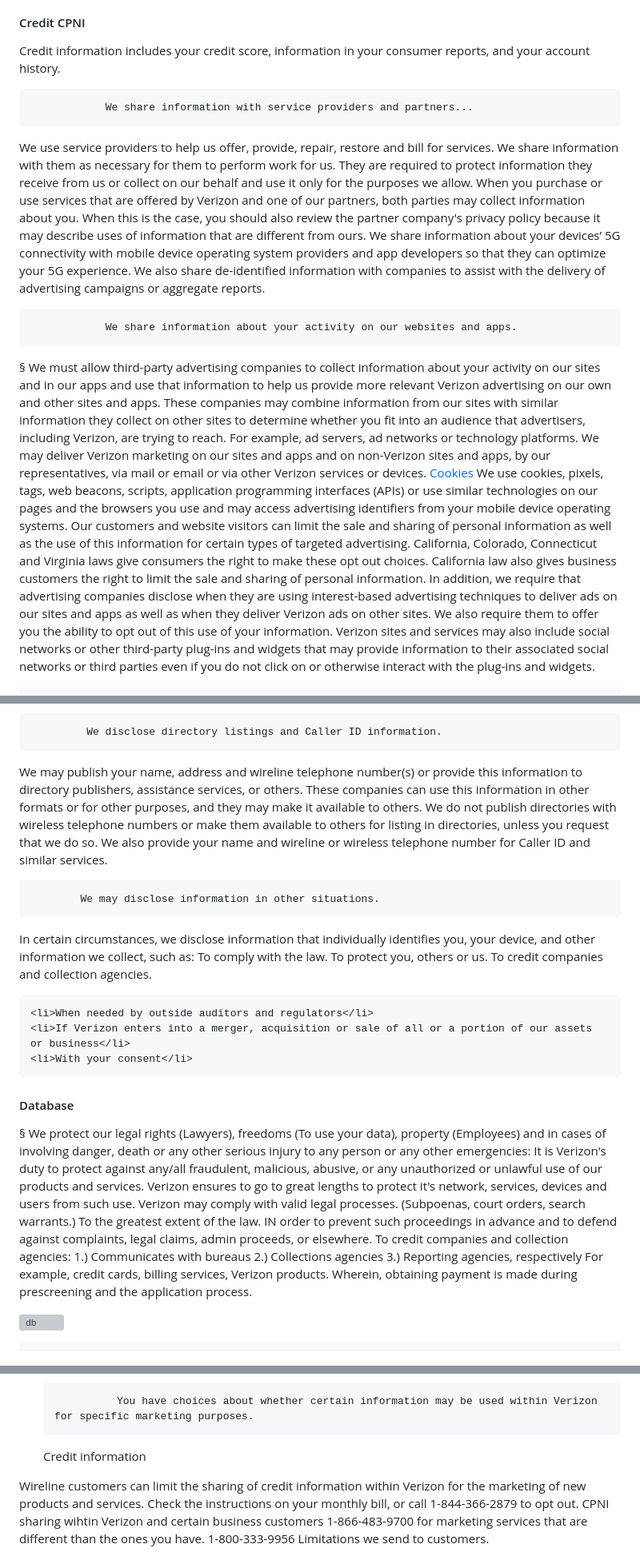
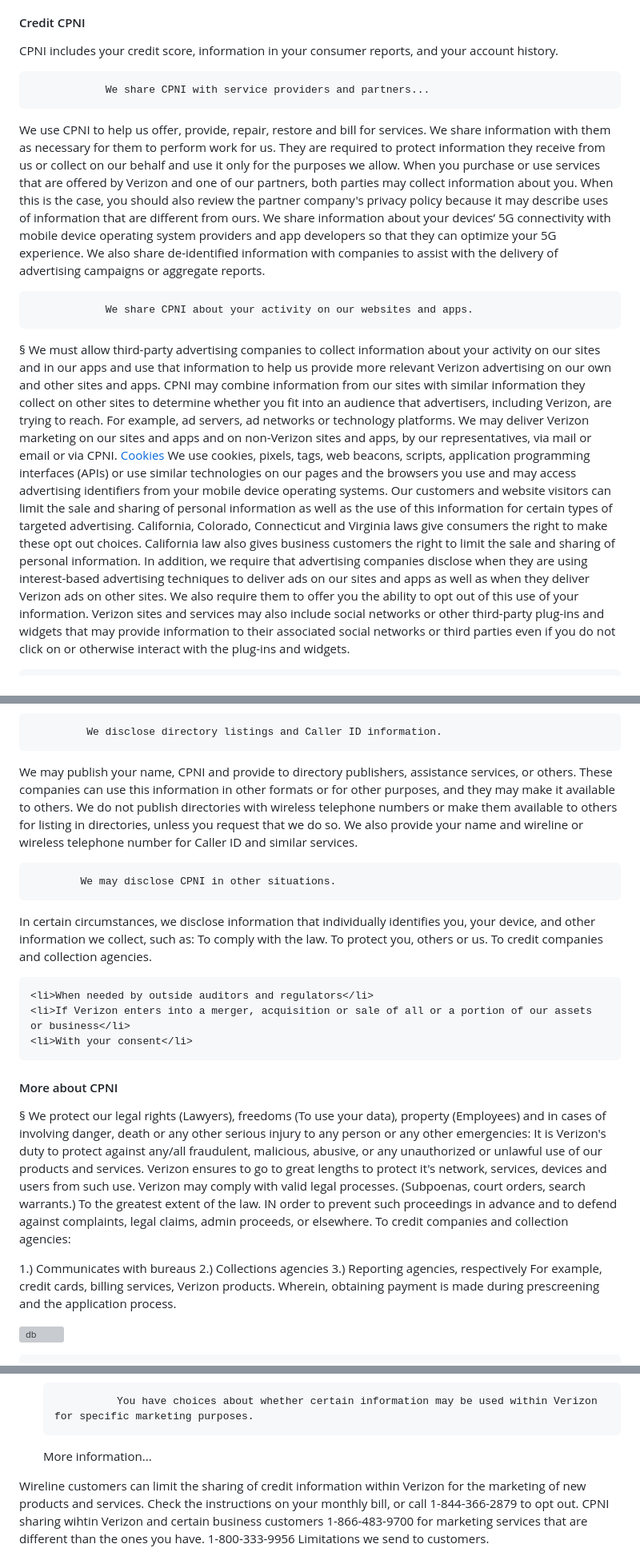
Before and after one commit to TheProdigyLeague/NYSE_VRZN, a Markdown page: beginning/Privacy.md, 3 parts joined by grey strips. Shown: that part at 80% size. Drawn GitHub-style; grey boxes are pictures that could not be loaded.

```diff
--- a/beginning/Privacy.md
+++ b/beginning/Privacy.md
@@ -116,15 +122,15 @@ For example, you can opt out of our advertising and insights programs.
 > A: We share information within Verizon...It is our company policy; Vendors, third-party developer teams, business partners during business meetings etc.) Including with our affiliates, for a variety of purposes, including providing you with the latest information about our products and services and offering you our latest promotions. You can limit the sharing in what we call a Customer Proprietary Network Information: Certain credit information, if you do not want us to use them to market services to you that are different from the ones you have. Customer Proprietary Network Information (or CPNI) is information that relates to the type, quantity, destination, technical configuration, location, amount of use and related billing information of your telecommunications or interconnected Voice over Internet Protocol (VoIP) services. Federal law governs our use and sharing of CPNI.
 
 #### Credit CPNI
-Credit information includes your credit score, information in your consumer reports, and your account history.
+CPNI includes your credit score, information in your consumer reports, and your account history.
 
-			    We share information with service providers and partners...
+			    We share CPNI with service providers and partners...
 
-We use service providers to help us offer, provide, repair, restore and bill for services. We share information with them as necessary for them to perform work for us. They are required to protect information they receive from us or collect on our behalf and use it only for the purposes we allow. When you purchase or use services that are offered by Verizon and one of our partners, both parties may collect information about you. When this is the case, you should also review the partner company's privacy policy because it may describe uses of information that are different from ours. We share information about your devices’ 5G connectivity with mobile device operating system providers and app developers so that they can optimize your 5G experience. We also share de-identified information with companies to assist with the delivery of advertising campaigns or aggregate reports.
+We use CPNI to help us offer, provide, repair, restore and bill for services. We share information with them as necessary for them to perform work for us. They are required to protect information they receive from us or collect on our behalf and use it only for the purposes we allow. When you purchase or use services that are offered by Verizon and one of our partners, both parties may collect information about you. When this is the case, you should also review the partner company's privacy policy because it may describe uses of information that are different from ours. We share information about your devices’ 5G connectivity with mobile device operating system providers and app developers so that they can optimize your 5G experience. We also share de-identified information with companies to assist with the delivery of advertising campaigns or aggregate reports.
 
-			    We share information about your activity on our websites and apps.
+			    We share CPNI about your activity on our websites and apps.
 
-§ We must allow third-party advertising companies to collect information about your activity on our sites and in our apps and use that information to help us provide more relevant Verizon advertising on our own and other sites and apps. These companies may combine information from our sites with similar information they collect on other sites to determine whether you fit into an audience that advertisers, including Verizon, are trying to reach. For example, ad servers, ad networks or technology platforms. We may deliver Verizon marketing on our sites and apps and on non-Verizon sites and apps, by our representatives, via mail or email or via other Verizon services or devices. [Cookies]("https://www.verizon.com/about/privacy/cookies") We use cookies, pixels, tags, web beacons, scripts, application programming interfaces (APIs) or use similar technologies on our pages and the browsers you use and may access advertising identifiers from your mobile device operating systems. Our customers and website visitors can limit the sale and sharing of personal information as well as the use of this information for certain types of targeted advertising. California, Colorado, Connecticut and Virginia laws give consumers the right to make these opt out choices. California law also gives business customers the right to limit the sale and sharing of personal information.
+§ We must allow third-party advertising companies to collect information about your activity on our sites and in our apps and use that information to help us provide more relevant Verizon advertising on our own and other sites and apps. CPNI may combine information from our sites with similar information they collect on other sites to determine whether you fit into an audience that advertisers, including Verizon, are trying to reach. For example, ad servers, ad networks or technology platforms. We may deliver Verizon marketing on our sites and apps and on non-Verizon sites and apps, by our representatives, via mail or email or via CPNI. [Cookies]("https://www.verizon.com/about/privacy/cookies") We use cookies, pixels, tags, web beacons, scripts, application programming interfaces (APIs) or use similar technologies on our pages and the browsers you use and may access advertising identifiers from your mobile device operating systems. Our customers and website visitors can limit the sale and sharing of personal information as well as the use of this information for certain types of targeted advertising. California, Colorado, Connecticut and Virginia laws give consumers the right to make these opt out choices. California law also gives business customers the right to limit the sale and sharing of personal information.
 In addition, we require that advertising companies disclose when they are using interest-based advertising techniques to deliver ads on our sites and apps as well as when they deliver Verizon ads on other sites. We also require them to offer you the ability to opt out of this use of your information. Verizon sites and services may also include social networks or other third-party plug-ins and widgets that may provide information to their associated social networks or third parties even if you do not click on or otherwise interact with the plug-ins and widgets.
 
        			We disclose certain Fios TV information for audience measurement and market research purposes
@@ -135,9 +141,9 @@ Fios TV Mobile, an app available on mobile devices, and Fios TV Home, an app ava
 
 			 We disclose directory listings and Caller ID information.
 
-We may publish your name, address and wireline telephone number(s) or provide this information to directory publishers, assistance services, or others. These companies can use this information in other formats or for other purposes, and they may make it available to others. We do not publish directories with wireless telephone numbers or make them available to others for listing in directories, unless you request that we do so. We also provide your name and wireline or wireless telephone number for Caller ID and similar services.
+We may publish your name, CPNI and provide to directory publishers, assistance services, or others. These companies can use this information in other formats or for other purposes, and they may make it available to others. We do not publish directories with wireless telephone numbers or make them available to others for listing in directories, unless you request that we do so. We also provide your name and wireline or wireless telephone number for Caller ID and similar services.
 
-			We may disclose information in other situations.
+			We may disclose CPNI in other situations.
 
 In certain circumstances, we disclose information that individually identifies you, your device, and other information we collect, such as: To comply with the law. To protect you, others or us. To credit companies and collection agencies.
 
@@ -145,10 +151,11 @@ In certain circumstances, we disclose information that individually identifies y
 	<li>If Verizon enters into a merger, acquisition or sale of all or a portion of our assets or business</li>
 	<li>With your consent</li>
 
-#### Database
+#### More about CPNI
 
 § We protect our legal rights (Lawyers), freedoms (To use your data), property (Employees) and in cases of involving danger, death or any other serious injury to any person or any other emergencies: It is Verizon's duty to protect against any/all fraudulent, malicious, abusive, or any unauthorized or unlawful use of our products and services. Verizon ensures to go to great lengths to protect it's network, services, devices and users from such use.
 Verizon may comply with valid legal processes. (Subpoenas, court orders, search warrants.) To the greatest extent of the law. IN order to prevent such proceedings in advance and to defend against complaints, legal claims, admin proceeds, or elsewhere. To credit companies and collection agencies:
+
 1.) Communicates with bureaus
 2.) Collections agencies
 3.) Reporting agencies, respectively
@@ -198,7 +205,7 @@ _For telemarketing, try calling 1-800-VERIZON. It can take up to 30 days to remo
 
 			    You have choices about whether certain information may be used within Verizon for specific marketing purposes.
 
-	Credit information
+	More information...
 
 Wireline customers can limit the sharing of credit information within Verizon for the marketing of new products and services. Check the instructions on your monthly bill, or call 1-844-366-2879 to opt out. CPNI sharing wihtin Verizon and certain business customers 1-866-483-9700 for marketing services that are different than the ones you have. 1-800-333-9956 Limitations we send to customers.
 
```
Also changed, not shown: other parts of beginning/Privacy.md (+20 -8 lines).
